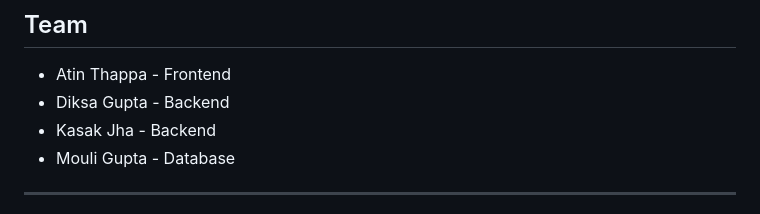
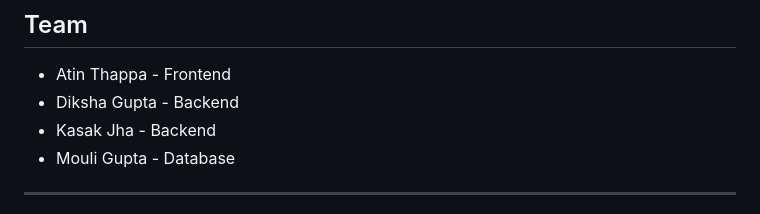
Before and after one commit to Atin-Thappa/water-quality-dashboard, a Markdown page: README.md, the part around the change. Drawn GitHub-style.

Commit message:
fixed spellings

```diff
--- a/README.md
+++ b/README.md
@@ -464,7 +464,7 @@ This project is created for academic purposes.
 ## Team
 
 - Atin Thappa - Frontend
-- Diksa Gupta - Backend
+- Diksha Gupta - Backend
 - Kasak Jha - Backend
 - Mouli Gupta - Database
 
```
